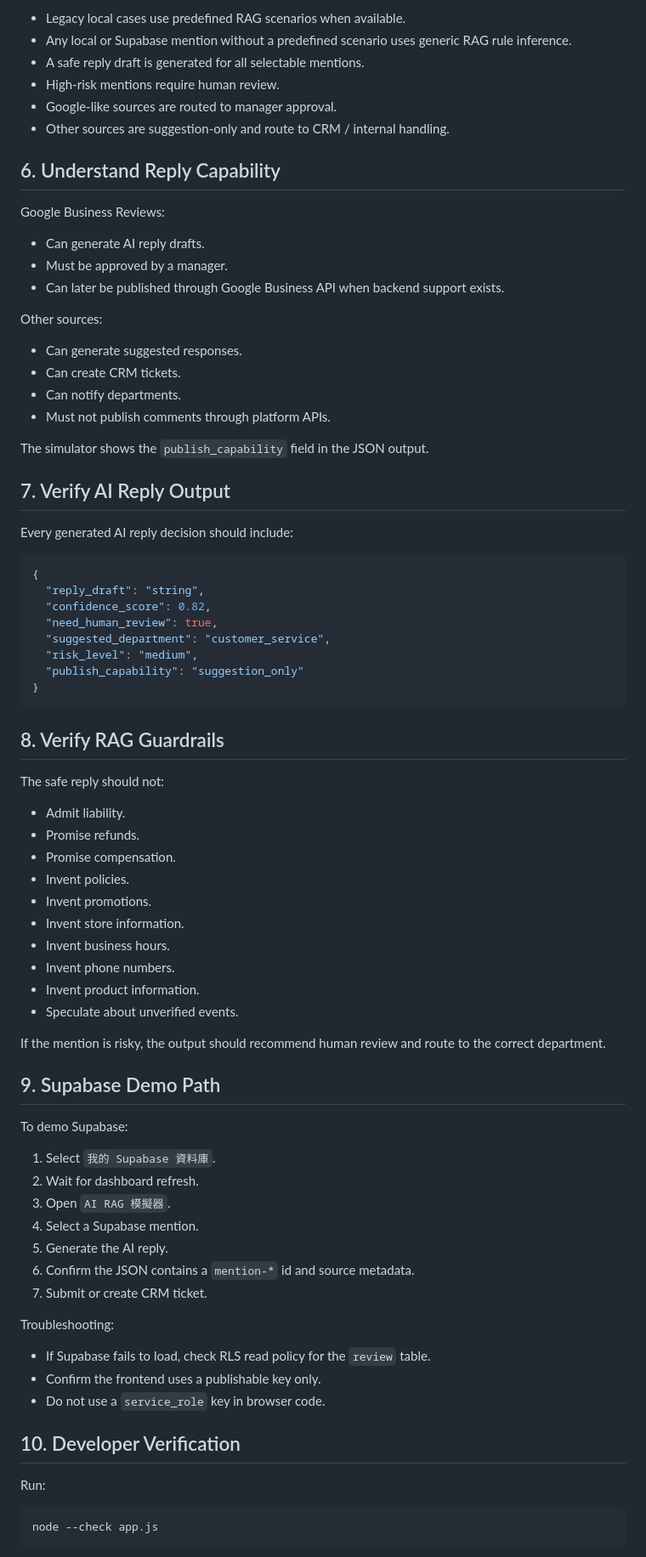
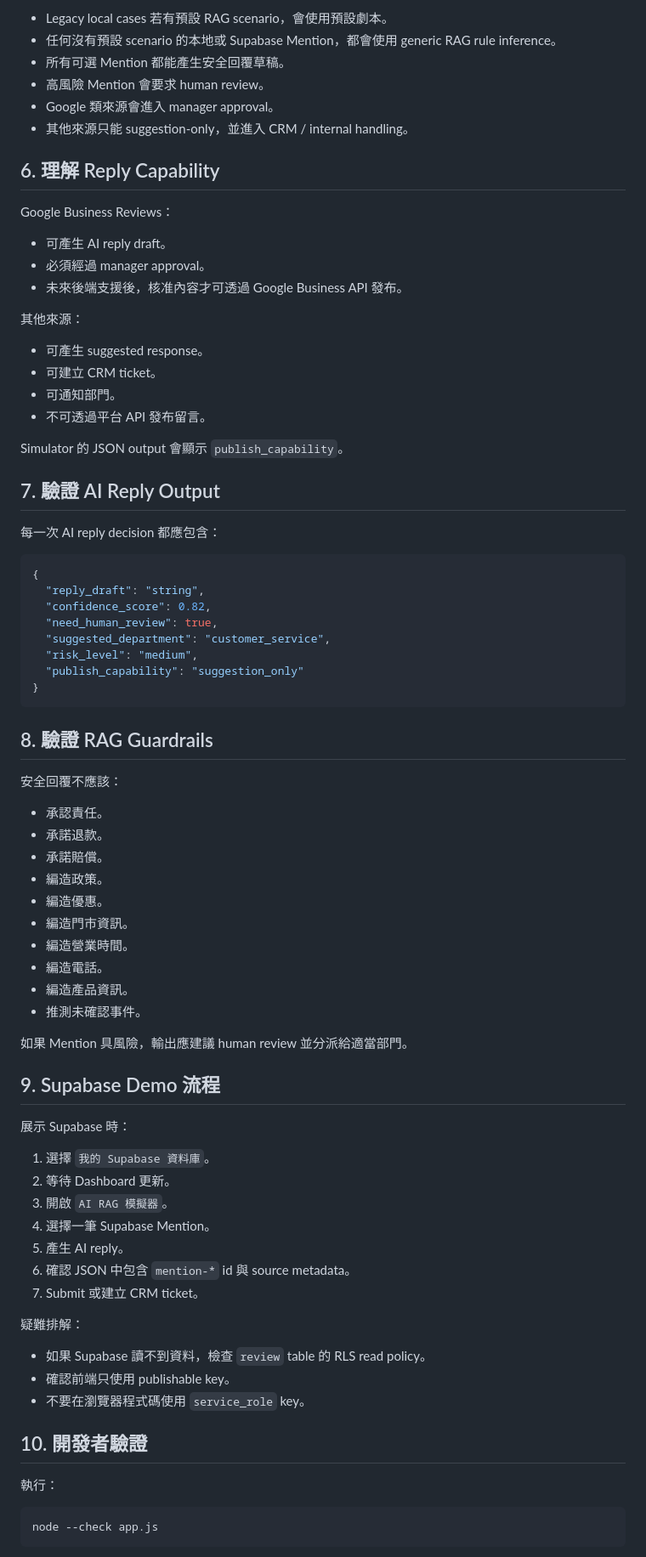
Before and after one commit to jimm1218/Group_projectA, a Markdown page: walkthrough.md, the part around one of its changes. Shown at 85% size. Rendered like a GitHub page.

````diff
--- a/walkthrough.md
+++ b/walkthrough.md
@@ -84,31 +84,31 @@ Expected behavior:
 
-- Legacy local cases use predefined RAG scenarios when available.
-- Any local or Supabase mention without a predefined scenario uses generic RAG rule inference.
-- A safe reply draft is generated for all selectable mentions.
-- High-risk mentions require human review.
-- Google-like sources are routed to manager approval.
-- Other sources are suggestion-only and route to CRM / internal handling.
+- Legacy local cases 若有預設 RAG scenario，會使用預設劇本。
+- 任何沒有預設 scenario 的本地或 Supabase Mention，都會使用 generic RAG rule inference。
+- 所有可選 Mention 都能產生安全回覆草稿。
+- 高風險 Mention 會要求 human review。
+- Google 類來源會進入 manager approval。
+- 其他來源只能 suggestion-only，並進入 CRM / internal handling。
 
-## 6. Understand Reply Capability
+## 6. 理解 Reply Capability
 
-Google Business Reviews:
+Google Business Reviews：
 
-- Can generate AI reply drafts.
-- Must be approved by a manager.
-- Can later be published through Google Business API when backend support exists.
+- 可產生 AI reply draft。
+- 必須經過 manager approval。
+- 未來後端支援後，核准內容才可透過 Google Business API 發布。
 
-Other sources:
+其他來源：
 
-- Can generate suggested responses.
-- Can create CRM tickets.
-- Can notify departments.
-- Must not publish comments through platform APIs.
+- 可產生 suggested response。
+- 可建立 CRM ticket。
+- 可通知部門。
+- 不可透過平台 API 發布留言。
 
-The simulator shows the `publish_capability` field in the JSON output.
+Simulator 的 JSON output 會顯示 `publish_capability`。
 
-## 7. Verify AI Reply Output
+## 7. 驗證 AI Reply Output
 
-Every generated AI reply decision should include:
+每一次 AI reply decision 都應包含：
 
 ```json
 {
@@ -121,44 +121,44 @@ Every generated AI reply decision should include:
 }
 ```
 
-## 8. Verify RAG Guardrails
+## 8. 驗證 RAG Guardrails
 
-The safe reply should not:
+安全回覆不應該：
 
-- Admit liability.
-- Promise refunds.
-- Promise compensation.
-- Invent policies.
-- Invent promotions.
-- Invent store information.
-- Invent business hours.
-- Invent phone numbers.
-- Invent product information.
-- Speculate about unverified events.
+- 承認責任。
+- 承諾退款。
+- 承諾賠償。
+- 編造政策。
+- 編造優惠。
+- 編造門市資訊。
+- 編造營業時間。
+- 編造電話。
+- 編造產品資訊。
+- 推測未確認事件。
 
-If the mention is risky, the output should recommend human review and route to the correct department.
+如果 Mention 具風險，輸出應建議 human review 並分派給適當部門。
 
-## 9. Supabase Demo Path
+## 9. Supabase Demo 流程
 
-To demo Supabase:
+展示 Supabase 時：
 
-1. Select `我的 Supabase 資料庫`.
-2. Wait for dashboard refresh.
-3. Open `AI RAG 模擬器`.
-4. Select a Supabase mention.
-5. Generate the AI reply.
-6. Confirm the JSON contains a `mention-*` id and source metadata.
-7. Submit or create CRM ticket.
+1. 選擇 `我的 Supabase 資料庫`。
+2. 等待 Dashboard 更新。
+3. 開啟 `AI RAG 模擬器`。
+4. 選擇一筆 Supabase Mention。
+5. 產生 AI reply。
+6. 確認 JSON 中包含 `mention-*` id 與 source metadata。
+7. Submit 或建立 CRM ticket。
 
-Troubleshooting:
+疑難排解：
 
-- If Supabase fails to load, check RLS read policy for the `review` table.
-- Confirm the frontend uses a publishable key only.
-- Do not use a `service_role` key in browser code.
+- 如果 Supabase 讀不到資料，檢查 `review` table 的 RLS read policy。
+- 確認前端只使用 publishable key。
+- 不要在瀏覽器程式碼使用 `service_role` key。
 
-## 10. Developer Verification
+## 10. 開發者驗證
 
-Run:
+執行：
 
 ```powershell
 node --check app.js
````
Also changed, not shown: other parts of walkthrough.md (+60 -60 lines).
